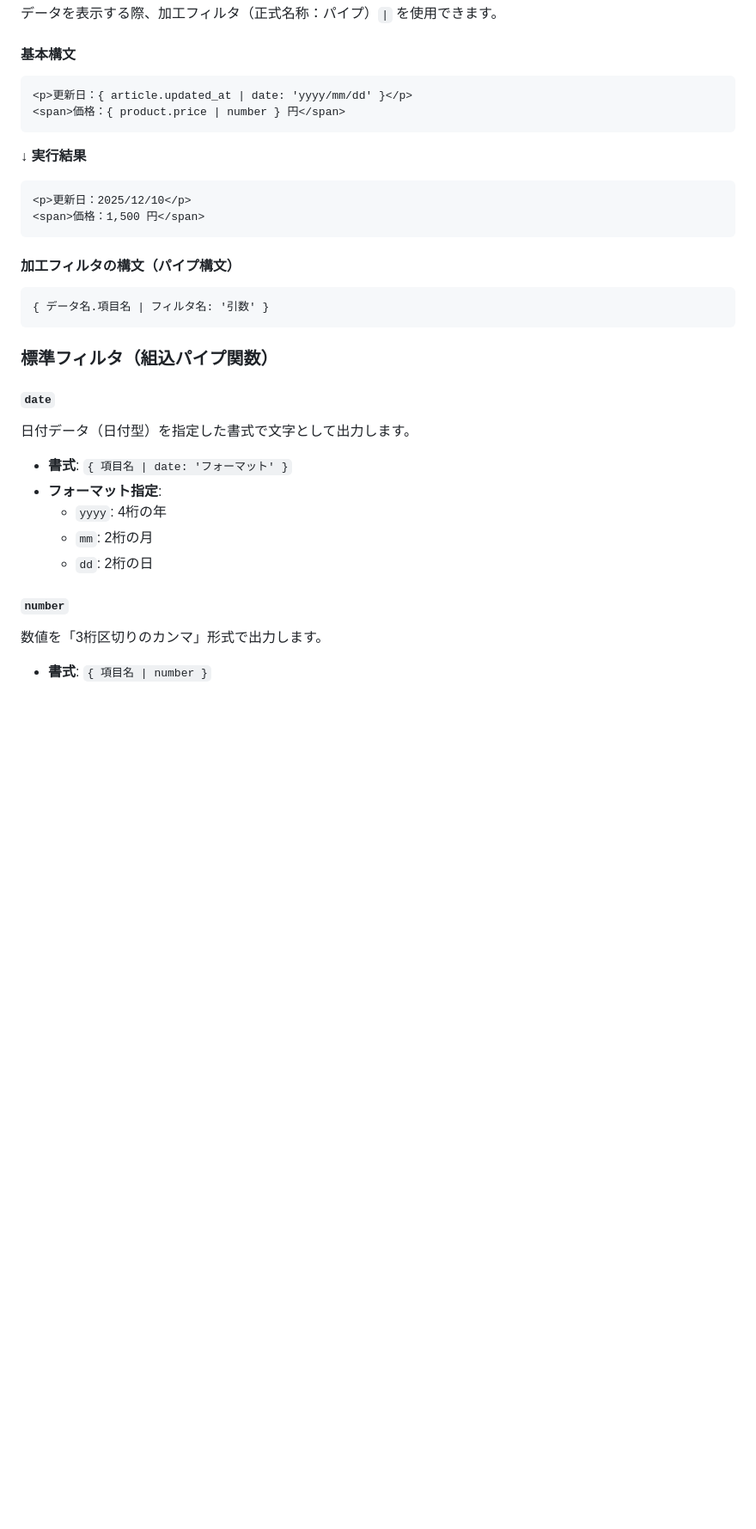
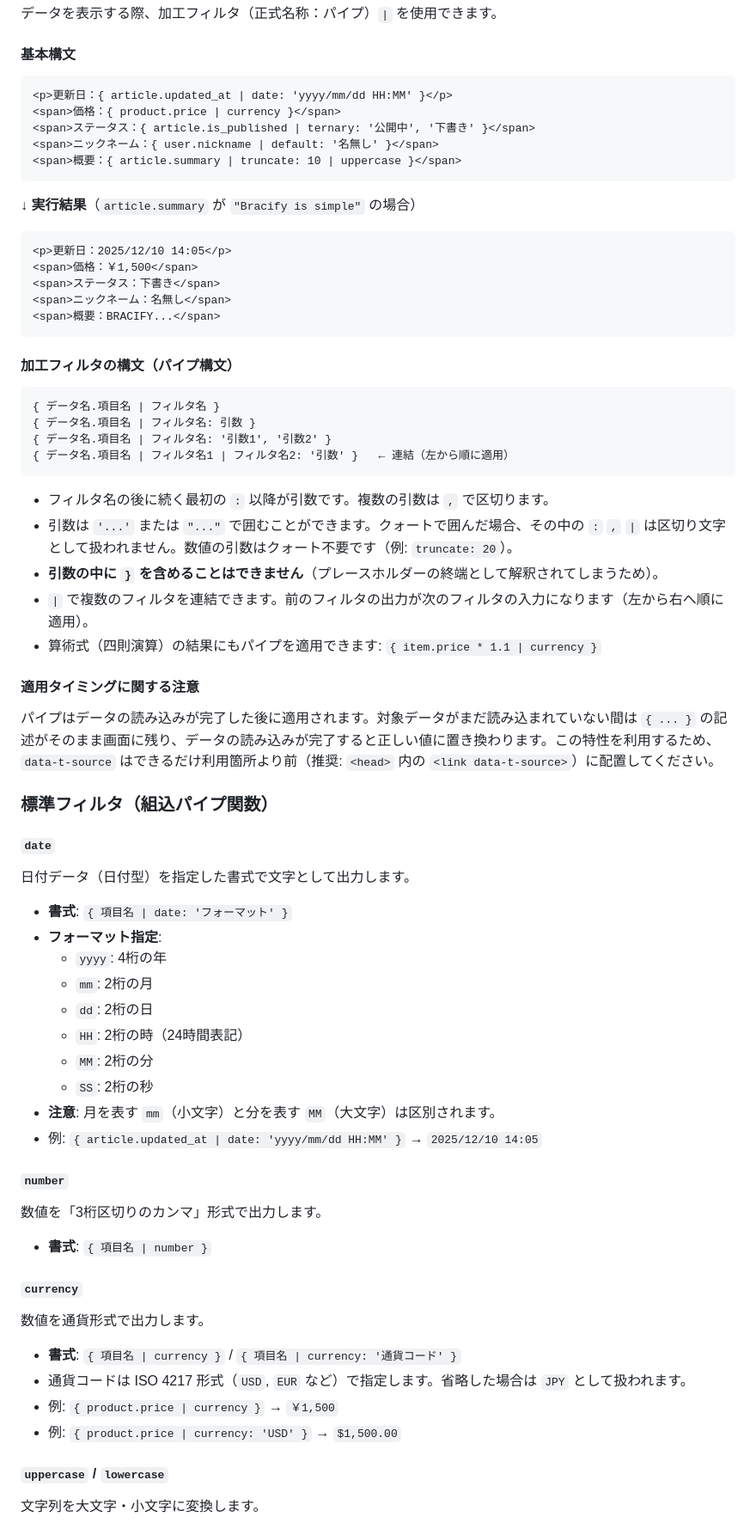
Before and after one commit to tri-comma/Bracify, a Markdown page: README.md, the part around one of its changes. Shown at 86% size. Drawn GitHub-style; blank space fills up the shorter version.

Commit message:
docs: Add utility pipes spec to README (#10)
Document uppercase/lowercase, currency, truncate, default, ternary
pipes, multi-argument/quoted pipe syntax, pipe chaining, and the
date pipe's HH/MM/SS format tokens.

Co-Authored-By: Claude Sonnet 5 <noreply@anthropic.com>

````diff
--- a/README.md
+++ b/README.md
@@ -487,22 +487,41 @@ Bracify のプレースホルダー `{ }` は、HTML 属性やテキストノー
 #### 基本構文
 
 ```html
-<p>更新日：{ article.updated_at | date: 'yyyy/mm/dd' }</p>
-<span>価格：{ product.price | number } 円</span>
+<p>更新日：{ article.updated_at | date: 'yyyy/mm/dd HH:MM' }</p>
+<span>価格：{ product.price | currency }</span>
+<span>ステータス：{ article.is_published | ternary: '公開中', '下書き' }</span>
+<span>ニックネーム：{ user.nickname | default: '名無し' }</span>
+<span>概要：{ article.summary | truncate: 10 | uppercase }</span>
 ```
 
-↓ **実行結果**
+↓ **実行結果**（`article.summary` が `"Bracify is simple"` の場合）
 
 ```html
-<p>更新日：2025/12/10</p>
-<span>価格：1,500 円</span>
+<p>更新日：2025/12/10 14:05</p>
+<span>価格：￥1,500</span>
+<span>ステータス：下書き</span>
+<span>ニックネーム：名無し</span>
+<span>概要：BRACIFY...</span>
 ```
 
 #### 加工フィルタの構文（パイプ構文）
 
 ```text
-{ データ名.項目名 | フィルタ名: '引数' }
+{ データ名.項目名 | フィルタ名 }
+{ データ名.項目名 | フィルタ名: 引数 }
+{ データ名.項目名 | フィルタ名: '引数1', '引数2' }
+{ データ名.項目名 | フィルタ名1 | フィルタ名2: '引数' }   ← 連結（左から順に適用）
 ```
+
+- フィルタ名の後に続く最初の `:` 以降が引数です。複数の引数は `,` で区切ります。
+- 引数は `'...'` または `"..."` で囲むことができます。クォートで囲んだ場合、その中の `:` `,` `|` は区切り文字として扱われません。数値の引数はクォート不要です（例: `truncate: 20`）。
+- **引数の中に `}` を含めることはできません**（プレースホルダーの終端として解釈されてしまうため）。
+- `|` で複数のフィルタを連結できます。前のフィルタの出力が次のフィルタの入力になります（左から右へ順に適用）。
+- 算術式（四則演算）の結果にもパイプを適用できます: `{ item.price * 1.1 | currency }`
+
+#### 適用タイミングに関する注意
+
+パイプはデータの読み込みが完了した後に適用されます。対象データがまだ読み込まれていない間は `{ ... }` の記述がそのまま画面に残り、データの読み込みが完了すると正しい値に置き換わります。この特性を利用するため、`data-t-source` はできるだけ利用箇所より前（推奨: `<head>` 内の `<link data-t-source>`）に配置してください。
 
 ### 標準フィルタ（組込パイプ関数）
 
@@ -515,9 +534,28 @@ Bracify のプレースホルダー `{ }` は、HTML 属性やテキストノー
   - `yyyy`: 4桁の年
   - `mm`: 2桁の月
   - `dd`: 2桁の日
+  - `HH`: 2桁の時（24時間表記）
+  - `MM`: 2桁の分
+  - `SS`: 2桁の秒
+- **注意**: 月を表す `mm`（小文字）と分を表す `MM`（大文字）は区別されます。
+- 例: `{ article.updated_at | date: 'yyyy/mm/dd HH:MM' }` → `2025/12/10 14:05`
 
 #### `number`
 
 数値を「3桁区切りのカンマ」形式で出力します。
 
 - **書式**: `{ 項目名 | number }`
+
+#### `currency`
+
+数値を通貨形式で出力します。
+
+- **書式**: `{ 項目名 | currency }` / `{ 項目名 | currency: '通貨コード' }`
+- 通貨コードは ISO 4217 形式（`USD`, `EUR` など）で指定します。省略した場合は `JPY` として扱われます。
+- 例: `{ product.price | currency }` → `￥1,500`
+- 例: `{ product.price | currency: 'USD' }` → `$1,500.00`
+
+#### `uppercase` / `lowercase`
+
+文字列を大文字・小文字に変換します。
+
````
Also changed, not shown: other parts of README.md (+28 -0 lines).
